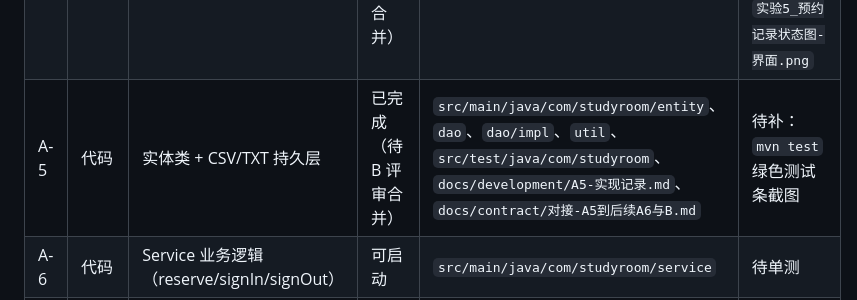
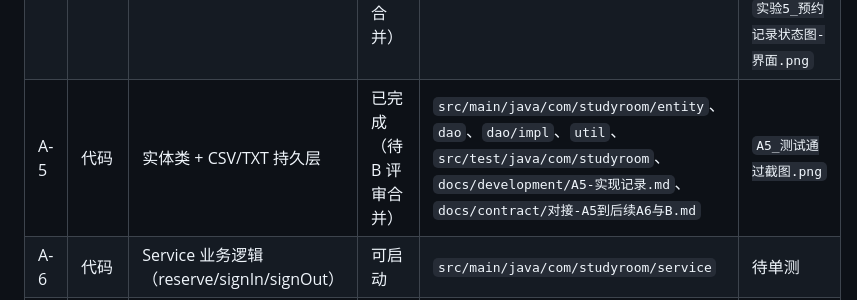
Before and after one commit to STU-team/Study_Room_Reservation, a Markdown page: docs/进度看板.md, the part around the change. Drawn GitHub-style.

```diff
--- a/docs/进度看板.md
+++ b/docs/进度看板.md
@@ -12,7 +12,7 @@
 | A-2 | 实验7 CIM-1/2 | CIM-1 系统用例图 + CIM-2 在线预约活动图 | 已完成 | `docs/uml/CIM1-系统用例图.uml`、`docs/reports/CIM建模说明.md` | `CIM1_系统用例图.jpg`、`CIM2_在线预约活动图.jpg`、`CIM1_系统用例图-界面.png` |
 | A-3 | 实验3 | 总类图 + 类字典 | 已完成（待 B 评审合并） | `docs/reports/实验3-UML类图.md`、`.docx`、`docs/uml/实验3_总类图.uml` | `实验3_总类图.jpg`、`实验3_总类图-界面.png` |
 | A-4 | 实验5 | 座位、预约记录状态图 | 已完成（报告 docx 已定稿，待 B 评审合并） | `docs/reports/实验5-状态图.md`、`.docx`、`docs/uml/实验5_状态图.uml`、`docs/contract/对接-A4到后续B.md` | `实验5_座位状态图.jpg`、`实验5_座位状态图-界面.png`、`实验5_预约记录状态图.jpg`、`实验5_预约记录状态图-界面.png` |
-| A-5 | 代码 | 实体类 + CSV/TXT 持久层 | 已完成（待 B 评审合并） | `src/main/java/com/studyroom/entity`、`dao`、`dao/impl`、`util`、`src/test/java/com/studyroom`、`docs/development/A5-实现记录.md`、`docs/contract/对接-A5到后续A6与B.md` | 待补：`mvn test` 绿色测试条截图 |
+| A-5 | 代码 | 实体类 + CSV/TXT 持久层 | 已完成（待 B 评审合并） | `src/main/java/com/studyroom/entity`、`dao`、`dao/impl`、`util`、`src/test/java/com/studyroom`、`docs/development/A5-实现记录.md`、`docs/contract/对接-A5到后续A6与B.md` | `A5_测试通过截图.png` |
 | A-6 | 代码 | Service 业务逻辑（reserve/signIn/signOut） | 可启动 | `src/main/java/com/studyroom/service` | 待单测 |
 | A-7 | 实验8 | Git 提交记录、分支图、PR 截图 + 心得 | 未开始 | `docs/reports/实验8-*` | 待截 |
 | A-8 | 实验7 综合 | 主干合并、Review B 代码、联调 | 未开始 | `main` 分支 | 待联调 |
```
Also changed, not shown: docs/contract/对接-A5到后续A6与B.md (+1 -0 lines), docs/development/A5-实现记录.md (+2 -0 lines), docs/assets/A5_测试通过截图.png (added).
